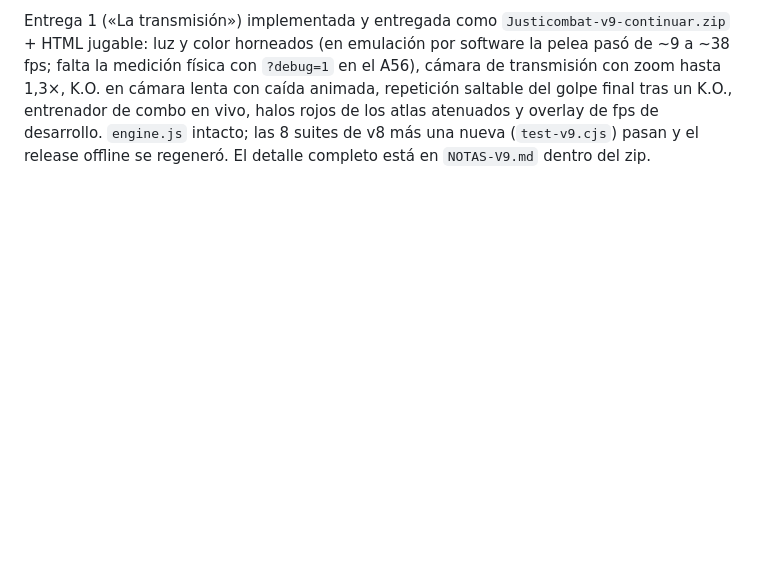
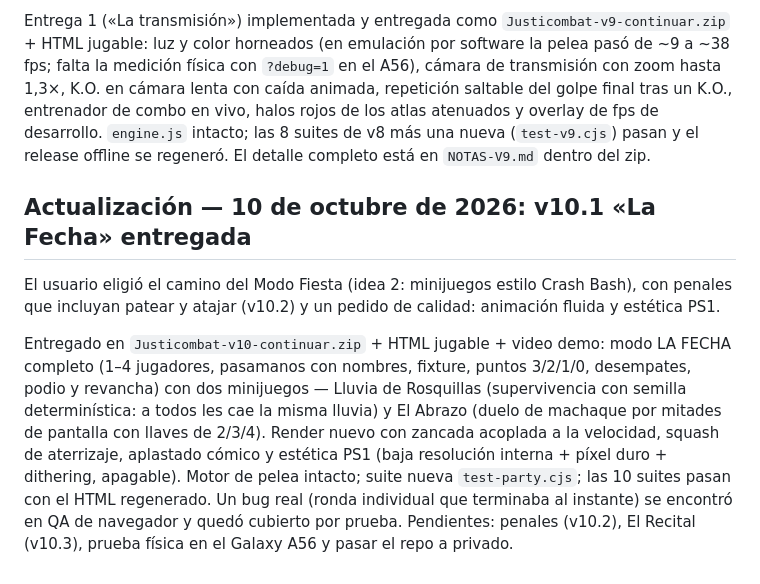
Before and after one commit to dhgalli/Proyecto1mvt, a Markdown page: justicombat/AUDITORIA-V8.md, the part around the change. Rendered like a GitHub page; blank space fills up the shorter version.

Commit message:
Registrar entrega de Justicombat v10.1: modo fiesta La Fecha
Co-Authored-By: Claude Fable 5 <noreply@anthropic.com>
Claude-Session: https://claude.ai/code/session_011CNue8oiQcafZ49s6W9ZfT

```diff
--- a/justicombat/AUDITORIA-V8.md
+++ b/justicombat/AUDITORIA-V8.md
@@ -140,3 +140,9 @@ Criterios transversales: trabajar sobre copia con registro por versión; `npm te
 Decisiones del usuario: el repo pasará a privado (pendiente de hacerse efectivo; hasta entonces el código del juego viaja por zip), teléfono de referencia **Samsung Galaxy A56**, y el combate conserva el ritmo actual (sin encadenado arcade; el ítem 6 queda descartado).
 
 Entrega 1 («La transmisión») implementada y entregada como `Justicombat-v9-continuar.zip` + HTML jugable: luz y color horneados (en emulación por software la pelea pasó de ~9 a ~38 fps; falta la medición física con `?debug=1` en el A56), cámara de transmisión con zoom hasta 1,3×, K.O. en cámara lenta con caída animada, repetición saltable del golpe final tras un K.O., entrenador de combo en vivo, halos rojos de los atlas atenuados y overlay de fps de desarrollo. `engine.js` intacto; las 8 suites de v8 más una nueva (`test-v9.cjs`) pasan y el release offline se regeneró. El detalle completo está en `NOTAS-V9.md` dentro del zip.
+
+## Actualización — 10 de octubre de 2026: v10.1 «La Fecha» entregada
+
+El usuario eligió el camino del Modo Fiesta (idea 2: minijuegos estilo Crash Bash), con penales que incluyan patear y atajar (v10.2) y un pedido de calidad: animación fluida y estética PS1.
+
+Entregado en `Justicombat-v10-continuar.zip` + HTML jugable + video demo: modo LA FECHA completo (1–4 jugadores, pasamanos con nombres, fixture, puntos 3/2/1/0, desempates, podio y revancha) con dos minijuegos — Lluvia de Rosquillas (supervivencia con semilla determinística: a todos les cae la misma lluvia) y El Abrazo (duelo de machaque por mitades de pantalla con llaves de 2/3/4). Render nuevo con zancada acoplada a la velocidad, squash de aterrizaje, aplastado cómico y estética PS1 (baja resolución interna + píxel duro + dithering, apagable). Motor de pelea intacto; suite nueva `test-party.cjs`; las 10 suites pasan con el HTML regenerado. Un bug real (ronda individual que terminaba al instante) se encontró en QA de navegador y quedó cubierto por prueba. Pendientes: penales (v10.2), El Recital (v10.3), prueba física en el Galaxy A56 y pasar el repo a privado.
```
